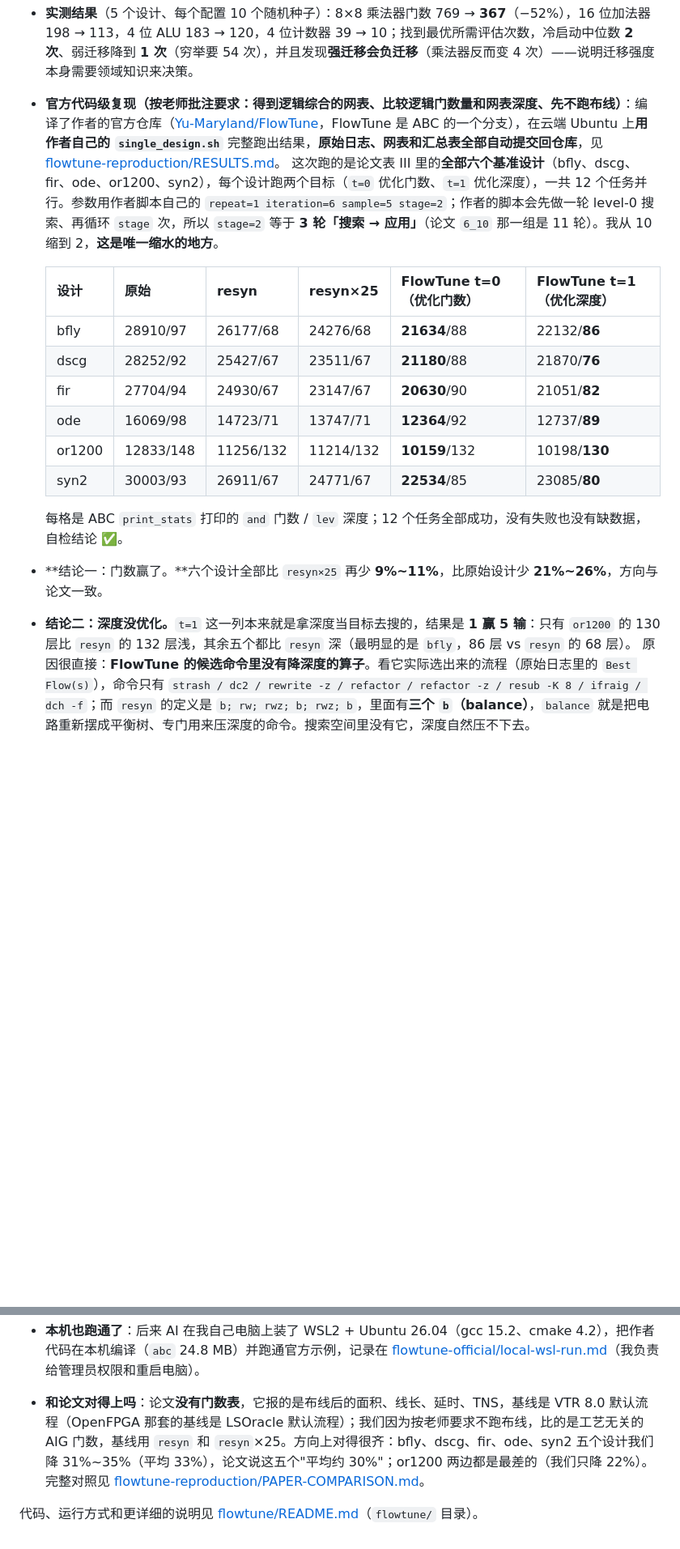
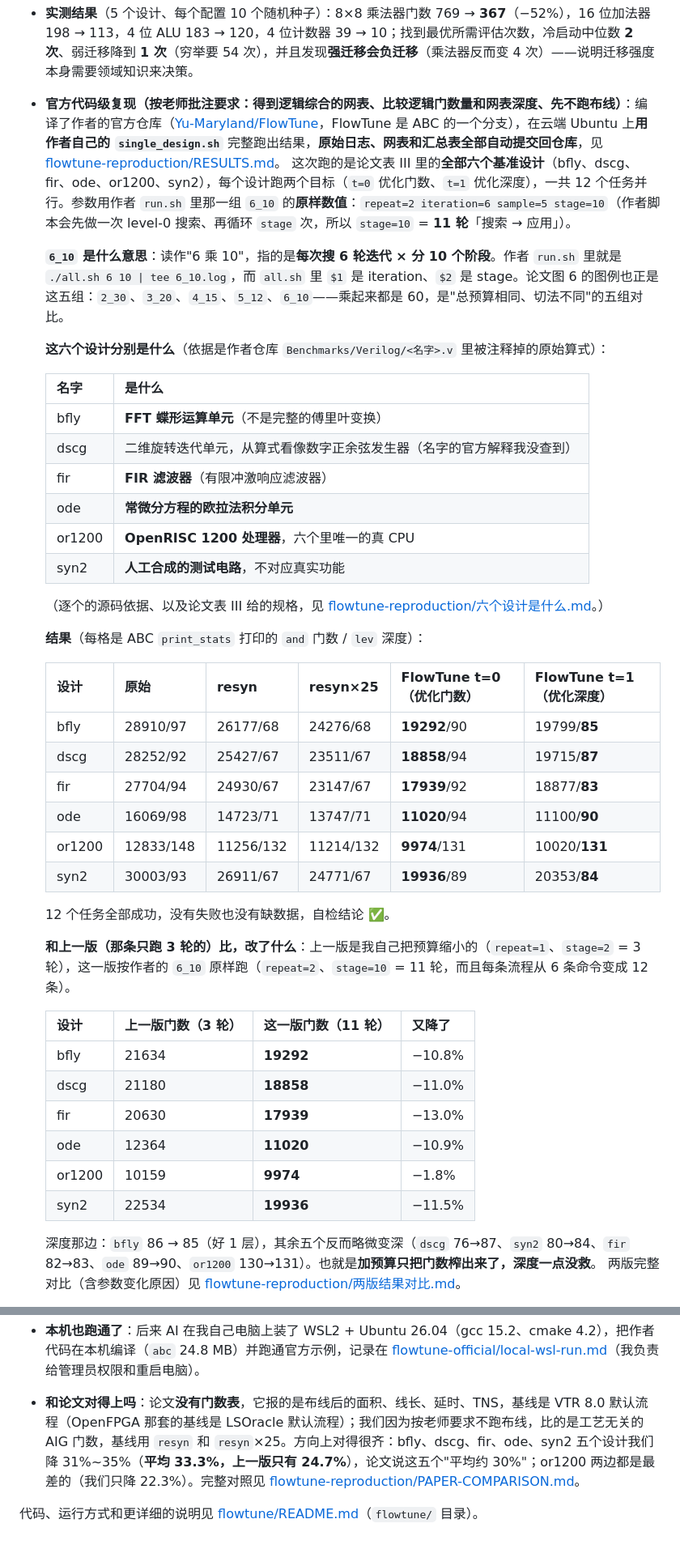
Before and after one commit to chenrui0527/gdut-ic-2026, a Markdown page: README.md, 2 parts joined by grey strips. Shown at 81% size. Rendered like a GitHub page; blank space fills up the shorter version.

Commit message:
论文复现部分更新到 11 轮版：写明 6_10 含义、六个设计是什么、与上一版的门数/深度对比

```diff
--- a/README.md
+++ b/README.md
@@ -112,18 +113,47 @@
 - **论文核心（多臂老虎机 + 领域知识）**：把流程优化建模成**多阶段多臂老虎机**，用 UCB1 在 3 个阶段的候选配方里选择（共 54 种组合），把真实综合出来的门数当奖励反馈；并实现**跨设计经验迁移**（论文 domain-specific 思想的代理实现），把前一个设计学到的经验带到下一个设计。
 - **实测结果**（5 个设计、每个配置 10 个随机种子）：8×8 乘法器门数 769 → **367**（−52%），16 位加法器 198 → 113，4 位 ALU 183 → 120，4 位计数器 39 → 10；找到最优所需评估次数，冷启动中位数 **2 次**、弱迁移降到 **1 次**（穷举要 54 次），并且发现**强迁移会负迁移**（乘法器反而变 4 次）——说明迁移强度本身需要领域知识来决策。
 - **官方代码级复现（按老师批注要求：得到逻辑综合的网表、比较逻辑门数量和网表深度、先不跑布线）**：编译了作者的官方仓库（[Yu-Maryland/FlowTune](https://github.com/Yu-Maryland/FlowTune)，FlowTune 是 ABC 的一个分支），在云端 Ubuntu 上**用作者自己的 `single_design.sh`** 完整跑出结果，**原始日志、网表和汇总表全部自动提交回仓库**，见 [flowtune-reproduction/RESULTS.md](flowtune-reproduction/RESULTS.md)。
-  这次跑的是论文表 III 里的**全部六个基准设计**（bfly、dscg、fir、ode、or1200、syn2），每个设计跑两个目标（`t=0` 优化门数、`t=1` 优化深度），一共 12 个任务并行。参数用作者脚本自己的 `repeat=1 iteration=6 sample=5 stage=2`；作者的脚本会先做一轮 level-0 搜索、再循环 `stage` 次，所以 `stage=2` 等于 **3 轮「搜索 → 应用」**（论文 `6_10` 那一组是 11 轮）。我从 10 缩到 2，**这是唯一缩水的地方**。
+  这次跑的是论文表 III 里的**全部六个基准设计**（bfly、dscg、fir、ode、or1200、syn2），每个设计跑两个目标（`t=0` 优化门数、`t=1` 优化深度），一共 12 个任务并行。参数用作者 `run.sh` 里那一组 `6_10` 的**原样数值**：`repeat=2 iteration=6 sample=5 stage=10`（作者脚本会先做一次 level-0 搜索、再循环 `stage` 次，所以 `stage=10` = **11 轮**「搜索 → 应用」）。
+
+  **`6_10` 是什么意思**：读作"6 乘 10"，指的是**每次搜 6 轮迭代 × 分 10 个阶段**。作者 `run.sh` 里就是 `./all.sh 6 10 | tee 6_10.log`，而 `all.sh` 里 `$1` 是 iteration、`$2` 是 stage。论文图 6 的图例也正是这五组：`2_30`、`3_20`、`4_15`、`5_12`、`6_10`——乘起来都是 60，是"总预算相同、切法不同"的五组对比。
+
+  **这六个设计分别是什么**（依据是作者仓库 `Benchmarks/Verilog/<名字>.v` 里被注释掉的原始算式）：
+
+  | 名字 | 是什么 |
+  |---|---|
+  | bfly | **FFT 蝶形运算单元**（不是完整的傅里叶变换） |
+  | dscg | 二维旋转迭代单元，从算式看像数字正余弦发生器（名字的官方解释我没查到） |
+  | fir | **FIR 滤波器**（有限冲激响应滤波器） |
+  | ode | **常微分方程的欧拉法积分单元** |
+  | or1200 | **OpenRISC 1200 处理器**，六个里唯一的真 CPU |
+  | syn2 | **人工合成的测试电路**，不对应真实功能 |
+
+  （逐个的源码依据、以及论文表 III 给的规格，见 [flowtune-reproduction/六个设计是什么.md](flowtune-reproduction/六个设计是什么.md)。）
+
+  **结果**（每格是 ABC `print_stats` 打印的 `and` 门数 / `lev` 深度）：
 
   | 设计 | 原始 | resyn | resyn×25 | FlowTune t=0（优化门数） | FlowTune t=1（优化深度） |
   |---|---|---|---|---|---|
-  | bfly | 28910/97 | 26177/68 | 24276/68 | **21634**/88 | 22132/**86** |
-  | dscg | 28252/92 | 25427/67 | 23511/67 | **21180**/88 | 21870/**76** |
-  | fir | 27704/94 | 24930/67 | 23147/67 | **20630**/90 | 21051/**82** |
-  | ode | 16069/98 | 14723/71 | 13747/71 | **12364**/92 | 12737/**89** |
-  | or1200 | 12833/148 | 11256/132 | 11214/132 | **10159**/132 | 10198/**130** |
-  | syn2 | 30003/93 | 26911/67 | 24771/67 | **22534**/85 | 23085/**80** |
+  | bfly | 28910/97 | 26177/68 | 24276/68 | **19292**/90 | 19799/**85** |
+  | dscg | 28252/92 | 25427/67 | 23511/67 | **18858**/94 | 19715/**87** |
+  | fir | 27704/94 | 24930/67 | 23147/67 | **17939**/92 | 18877/**83** |
+  | ode | 16069/98 | 14723/71 | 13747/71 | **11020**/94 | 11100/**90** |
+  | or1200 | 12833/148 | 11256/132 | 11214/132 | **9974**/131 | 10020/**131** |
+  | syn2 | 30003/93 | 26911/67 | 24771/67 | **19936**/89 | 20353/**84** |
 
-  每格是 ABC `print_stats` 打印的 `and` 门数 / `lev` 深度；12 个任务全部成功，没有失败也没有缺数据，自检结论 ✅。
-- **结论一：门数赢了。**六个设计全部比 `resyn×25` 再少 **9%~11%**，比原始设计少 **21%~26%**，方向与论文一致。
-- **结论二：深度没优化。**`t=1` 这一列本来就是拿深度当目标去搜的，结果是 **1 赢 5 输**：只有 `or1200` 的 130 层比 `resyn` 的 132 层浅，其余五个都比 `resyn` 深（最明显的是 `bfly`，86 层 vs `resyn` 的 68 层）。
-  原因很直接：**FlowTune 的候选命令里没有降深度的算子**。看它实际选出来的流程（原始日志里的 `Best Flow(s)`），命令只有 `strash / dc2 / rewrite -z / refactor / refactor -z / resub -K 8 / ifraig / dch -f`；而 `resyn` 的定义是 `b; rw; rwz; b; rwz; b`，里面有**三个 `b`（balance）**，`balance` 就是把电路重新摆成平衡树、专门用来压深度的命令。搜索空间里没有它，深度自然压不下去。
+  12 个任务全部成功，没有失败也没有缺数据，自检结论 ✅。
+
+  **和上一版（那条只跑 3 轮的）比，改了什么**：上一版是我自己把预算缩小的（`repeat=1`、`stage=2` = 3 轮），这一版按作者的 `6_10` 原样跑（`repeat=2`、`stage=10` = 11 轮，而且每条流程从 6 条命令变成 12 条）。
+
+  | 设计 | 上一版门数（3 轮） | 这一版门数（11 轮） | 又降了 |
+  |---|---|---|---|
+  | bfly | 21634 | **19292** | −10.8% |
+  | dscg | 21180 | **18858** | −11.0% |
+  | fir | 20630 | **17939** | −13.0% |
+  | ode | 12364 | **11020** | −10.9% |
+  | or1200 | 10159 | **9974** | −1.8% |
+  | syn2 | 22534 | **19936** | −11.5% |
+
+  深度那边：`bfly` 86 → 85（好 1 层），其余五个反而略微变深（`dscg` 76→87、`syn2` 80→84、`fir` 82→83、`ode` 89→90、`or1200` 130→131）。也就是**加预算只把门数榨出来了，深度一点没救**。
+  两版完整对比（含参数变化原因）见 [flowtune-reproduction/两版结果对比.md](flowtune-reproduction/两版结果对比.md)。
+
@@ -135,6 +168,6 @@
   直译：**大家早就知道，工艺无关的指标（节点数、逻辑深度）经常和工艺映射之后的结果对不上；但很多逻辑综合工作还是只报节点数和逻辑深度，不报真正的映射后面积和延时。本文要说明的是 FlowTune 在映射之后也能找到好方案，并不局限于把 DAG 的大小和深度降下来。**
   所以论文表 III 里的 `Level` 那一列只是描述基准本身有多大，不是 FlowTune 的优化结果；它的结果图全部搬到下游去报——图 6/7 报 Cadence Genus + ASAP 7nm 库的延时和面积，图 8/9 报布线后的面积、线长、关键路径延时和 TNS。作者唯一明确承认过的失败是 `or1200` 在延时优化上「初始化之后找不到更好的流程」（第 8 页），和深度无关。
 - **本机也跑通了**：后来 AI 在我自己电脑上装了 WSL2 + Ubuntu 26.04（gcc 15.2、cmake 4.2），把作者代码在本机编译（`abc` 24.8 MB）并跑通官方示例，记录在 [flowtune-official/local-wsl-run.md](flowtune-official/local-wsl-run.md)（我负责给管理员权限和重启电脑）。
-- **和论文对得上吗**：论文**没有门数表**，它报的是布线后的面积、线长、延时、TNS，基线是 VTR 8.0 默认流程（OpenFPGA 那套的基线是 LSOracle 默认流程）；我们因为按老师要求不跑布线，比的是工艺无关的 AIG 门数，基线用 `resyn` 和 `resyn`×25。方向上对得很齐：bfly、dscg、fir、ode、syn2 五个设计我们降 31%~35%（平均 33%），论文说这五个"平均约 30%"；or1200 两边都是最差的（我们只降 22%）。完整对照见 [flowtune-reproduction/PAPER-COMPARISON.md](flowtune-reproduction/PAPER-COMPARISON.md)。
+- **和论文对得上吗**：论文**没有门数表**，它报的是布线后的面积、线长、延时、TNS，基线是 VTR 8.0 默认流程（OpenFPGA 那套的基线是 LSOracle 默认流程）；我们因为按老师要求不跑布线，比的是工艺无关的 AIG 门数，基线用 `resyn` 和 `resyn`×25。方向上对得很齐：bfly、dscg、fir、ode、syn2 五个设计我们降 31%~35%（**平均 33.3%，上一版只有 24.7%**），论文说这五个"平均约 30%"；or1200 两边都是最差的（我们只降 22.3%）。完整对照见 [flowtune-reproduction/PAPER-COMPARISON.md](flowtune-reproduction/PAPER-COMPARISON.md)。
 
 代码、运行方式和更详细的说明见 [flowtune/README.md](flowtune/README.md)（`flowtune/` 目录）。
```
Also changed, not shown: other parts of README.md (+5 -1 lines), flowtune/README.md (+13 -10 lines).
